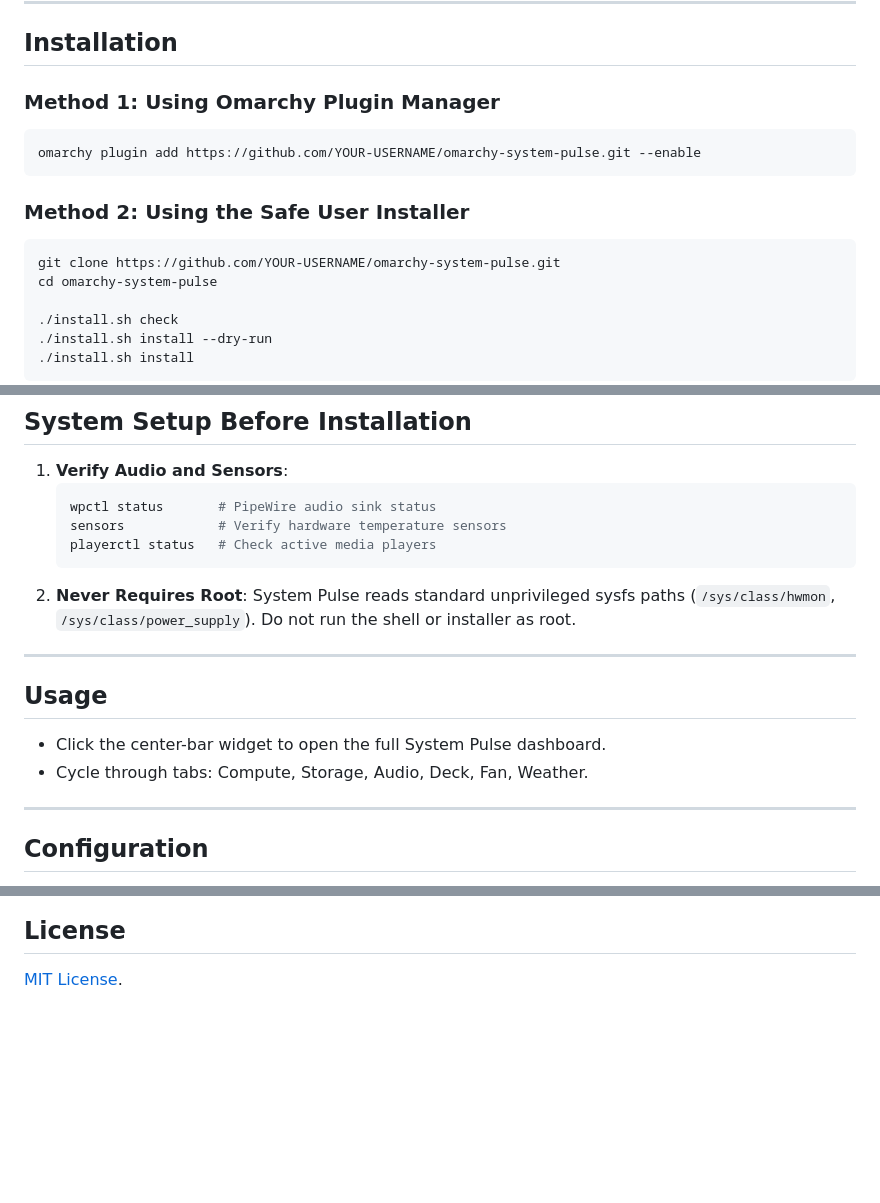
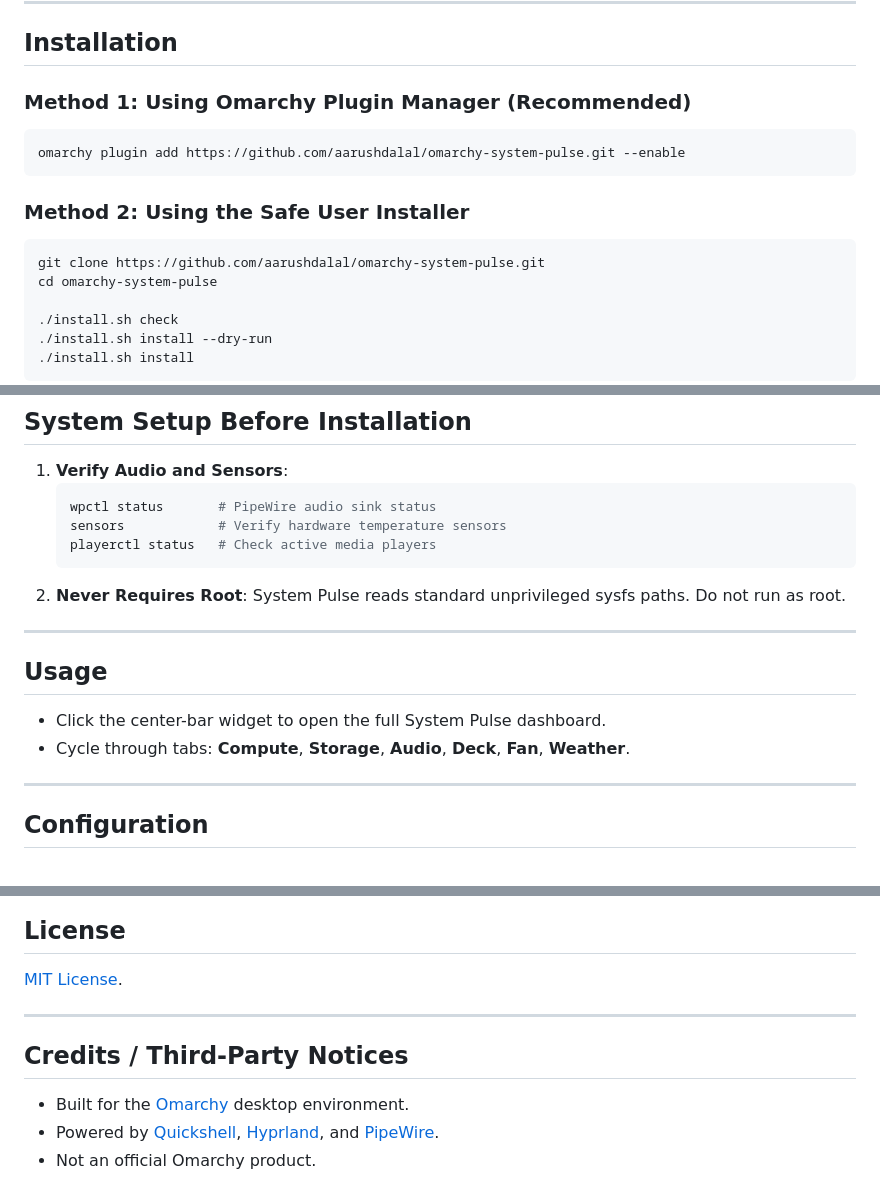
Before and after one commit to aarushdalal/omarchy-system-pulse, a Markdown page: README.md, 3 parts joined by grey strips. GitHub-like rendering; blank space fills up the shorter version.

````diff
--- a/README.md
+++ b/README.md
@@ -52,16 +116,16 @@ System Pulse displays hardware metrics by reading standard Linux `/proc`, `/sys`
 
 ## Installation
 
-### Method 1: Using Omarchy Plugin Manager
+### Method 1: Using Omarchy Plugin Manager (Recommended)
 
 ```bash
-omarchy plugin add https://github.com/YOUR-USERNAME/omarchy-system-pulse.git --enable
+omarchy plugin add https://github.com/aarushdalal/omarchy-system-pulse.git --enable
 ```
 
 ### Method 2: Using the Safe User Installer
 
 ```bash
-git clone https://github.com/YOUR-USERNAME/omarchy-system-pulse.git
+git clone https://github.com/aarushdalal/omarchy-system-pulse.git
 cd omarchy-system-pulse
 
 ./install.sh check
@@ -79,15 +143,14 @@ cd omarchy-system-pulse
    sensors            # Verify hardware temperature sensors
    playerctl status   # Check active media players
    ```
-2. **Never Requires Root**:
-   System Pulse reads standard unprivileged sysfs paths (`/sys/class/hwmon`, `/sys/class/power_supply`). Do not run the shell or installer as root.
+2. **Never Requires Root**: System Pulse reads standard unprivileged sysfs paths. Do not run as root.
 
 ---
 
 ## Usage
 
 - Click the center-bar widget to open the full System Pulse dashboard.
-- Cycle through tabs: Compute, Storage, Audio, Deck, Fan, Weather.
+- Cycle through tabs: **Compute**, **Storage**, **Audio**, **Deck**, **Fan**, **Weather**.
 
 ---
 
@@ -197,3 +226,11 @@ Issues and enhancements are welcome!
 ## License
 
 [MIT License](LICENSE).
+
+---
+
+## Credits / Third-Party Notices
+
+- Built for the [Omarchy](https://github.com/basecamp/omarchy) desktop environment.
+- Powered by [Quickshell](https://quickshell.outfoxxed.me/), [Hyprland](https://hyprland.org/), and [PipeWire](https://pipewire.org/).
+- Not an official Omarchy product.
````
Also changed, not shown: other parts of README.md (+85 -55 lines).
